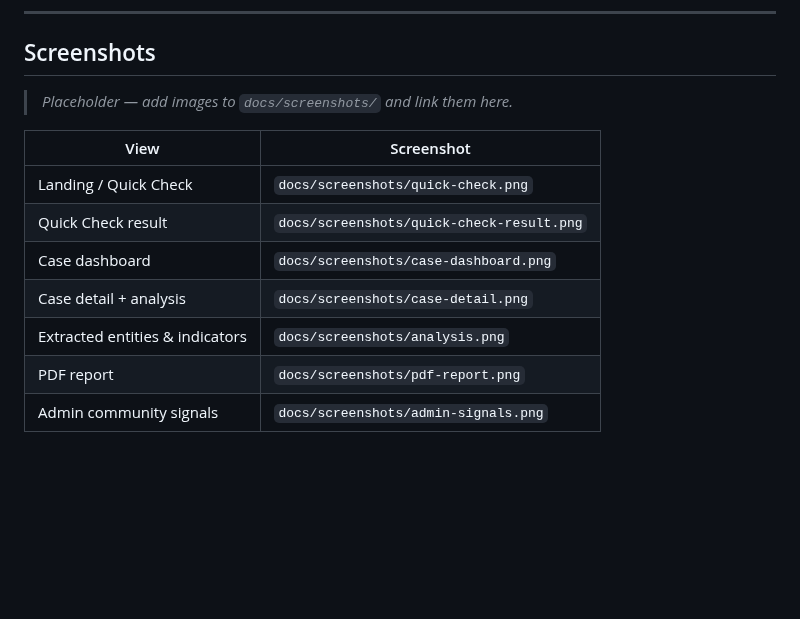
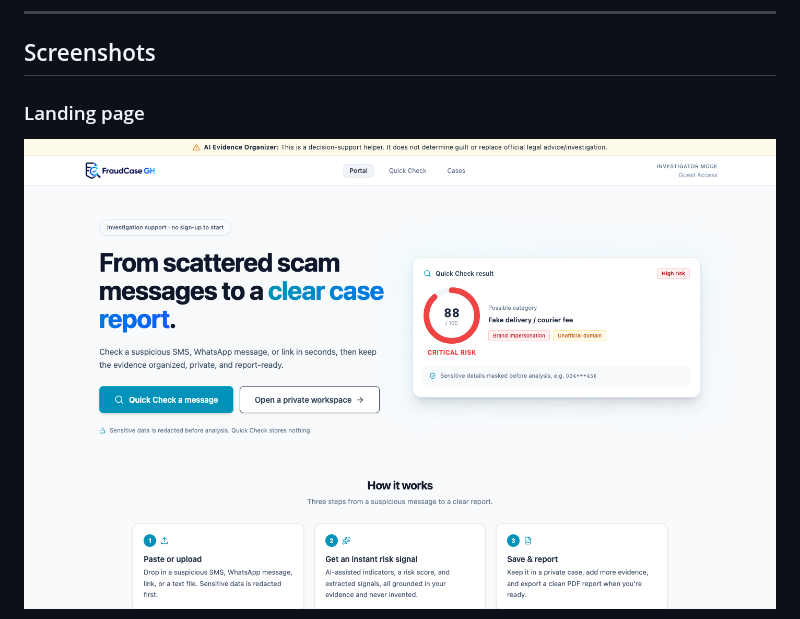
Before and after one commit to MrrAmissah/fraudcase-gh, a Markdown page: README.md, the part around one of its changes. GitHub-like rendering; pictures changed too: docs/screenshots/landing.png (added); blank space fills up the shorter version.

Commit message:
docs: add landing page screenshot to README

```diff
--- a/README.md
+++ b/README.md
@@ -174,15 +178,7 @@ No secret values are shown here. See `.env.example` for the template. Real value
 
 ## Screenshots
 
-> _Placeholder — add images to `docs/screenshots/` and link them here._
+### Landing page
 
-| View | Screenshot |
-|---|---|
-| Landing / Quick Check | `docs/screenshots/quick-check.png` |
-| Quick Check result | `docs/screenshots/quick-check-result.png` |
-| Case dashboard | `docs/screenshots/case-dashboard.png` |
-| Case detail + analysis | `docs/screenshots/case-detail.png` |
-| Extracted entities & indicators | `docs/screenshots/analysis.png` |
-| PDF report | `docs/screenshots/pdf-report.png` |
-| Admin community signals | `docs/screenshots/admin-signals.png` |
+![FraudCase GH landing page](docs/screenshots/landing.png)
 
```
Also changed, not shown: other parts of README.md (+7 -3 lines).
